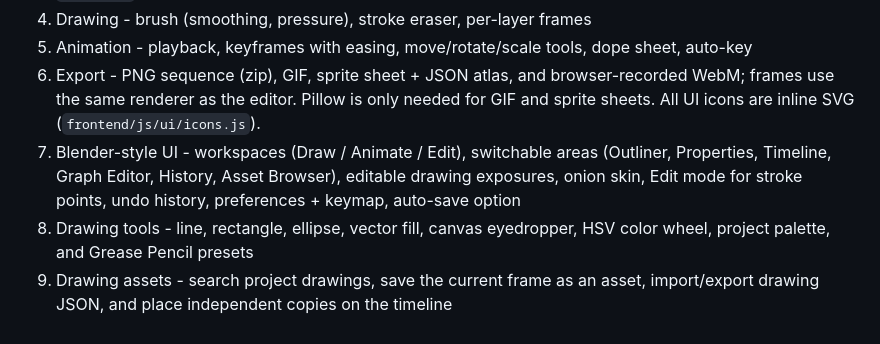
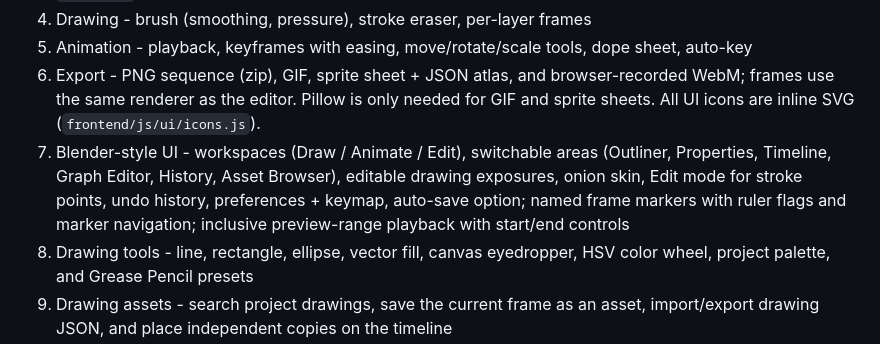
Before and after one commit to lawrenceibeh60-glitch/kyro-web-space-one1, a Markdown page: kyro-anime-engine/README.md, the part around the change. GitHub-like rendering.

Commit message:
Document Blender-style markers and preview range

```diff
--- a/kyro-anime-engine/README.md
+++ b/kyro-anime-engine/README.md
@@ -16,7 +16,7 @@ Open http://127.0.0.1:5000. Choose one of the editable animation demos or create
 4. Drawing - brush (smoothing, pressure), stroke eraser, per-layer frames
 5. Animation - playback, keyframes with easing, move/rotate/scale tools, dope sheet, auto-key
 6. Export - PNG sequence (zip), GIF, sprite sheet + JSON atlas, and browser-recorded WebM; frames use the same renderer as the editor. Pillow is only needed for GIF and sprite sheets. All UI icons are inline SVG (`frontend/js/ui/icons.js`).
-7. Blender-style UI - workspaces (Draw / Animate / Edit), switchable areas (Outliner, Properties, Timeline, Graph Editor, History, Asset Browser), editable drawing exposures, onion skin, Edit mode for stroke points, undo history, preferences + keymap, auto-save option
+7. Blender-style UI - workspaces (Draw / Animate / Edit), switchable areas (Outliner, Properties, Timeline, Graph Editor, History, Asset Browser), editable drawing exposures, onion skin, Edit mode for stroke points, undo history, preferences + keymap, auto-save option; named frame markers with ruler flags and marker navigation; inclusive preview-range playback with start/end controls
 8. Drawing tools - line, rectangle, ellipse, vector fill, canvas eyedropper, HSV color wheel, project palette, and Grease Pencil presets
 9. Drawing assets - search project drawings, save the current frame as an asset, import/export drawing JSON, and place independent copies on the timeline
 10. Camera - per-scene pan and zoom, keyframed at the current frame; select Camera (`K`) to drag-pan and wheel-zoom around the pointer. Framing is applied consistently in the viewport and image/video exports
```
